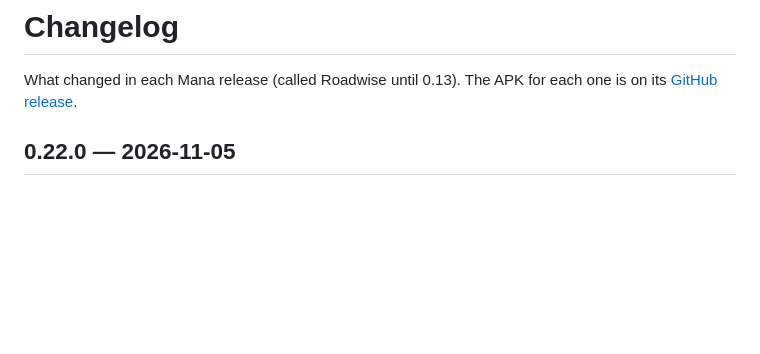
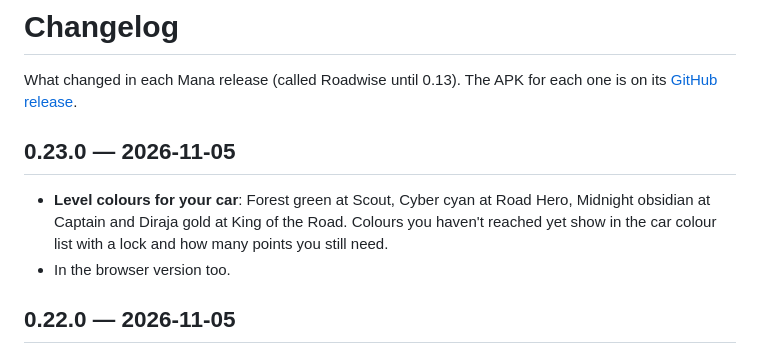
Before and after one commit to ycryga/roadwise-releases, a Markdown page: CHANGELOG.md, the part around the change. Drawn GitHub-style; blank space fills up the shorter version.

Commit message:
Mana v0.23.0

```diff
--- a/CHANGELOG.md
+++ b/CHANGELOG.md
@@ -2,6 +2,13 @@
 
 What changed in each Mana release (called Roadwise until 0.13). The APK for each one is on its
 [GitHub release](https://github.com/ycryga/roadwise-releases/releases).
+
+## 0.23.0 — 2026-11-05
+
+- **Level colours for your car**: Forest green at Scout, Cyber cyan at Road Hero, Midnight obsidian at
+  Captain and Diraja gold at King of the Road. Colours you haven't reached yet show in the car colour
+  list with a lock and how many points you still need.
+- In the browser version too.
 
 ## 0.22.0 — 2026-11-05
 
```
